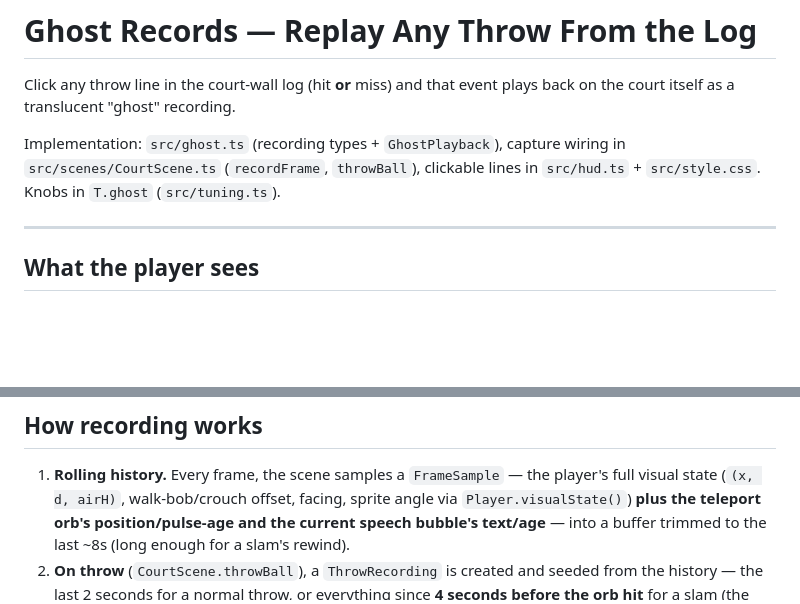
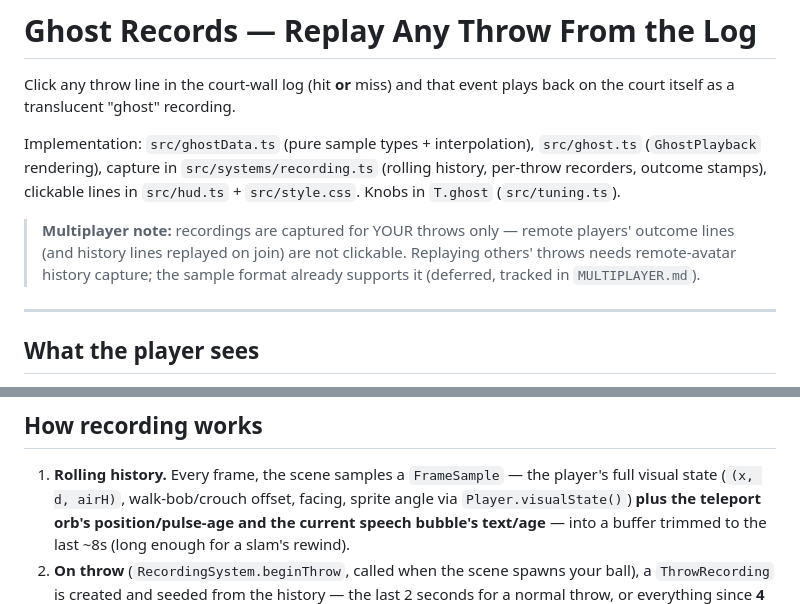
Before and after one commit to Teatree/shootDaHoop, a Markdown page: docs/ghost-records.md, 2 parts joined by grey strips. GitHub-like rendering; blank space fills up the shorter version.

```diff
--- a/docs/ghost-records.md
+++ b/docs/ghost-records.md
@@ -3,9 +3,17 @@
 Click any throw line in the court-wall log (hit **or** miss) and that event
 plays back on the court itself as a translucent "ghost" recording.
 
-Implementation: `src/ghost.ts` (recording types + `GhostPlayback`), capture
-wiring in `src/scenes/CourtScene.ts` (`recordFrame`, `throwBall`), clickable
-lines in `src/hud.ts` + `src/style.css`. Knobs in `T.ghost` (`src/tuning.ts`).
+Implementation: `src/ghostData.ts` (pure sample types + interpolation),
+`src/ghost.ts` (`GhostPlayback` rendering), capture in
+`src/systems/recording.ts` (rolling history, per-throw recorders, outcome
+stamps), clickable lines in `src/hud.ts` + `src/style.css`. Knobs in
+`T.ghost` (`src/tuning.ts`).
+
+> **Multiplayer note:** recordings are captured for YOUR throws only —
+> remote players' outcome lines (and history lines replayed on join) are
+> not clickable. Replaying others' throws needs remote-avatar history
+> capture; the sample format already supports it (deferred, tracked in
+> `MULTIPLAYER.md`).
 
 ---
 
@@ -61,7 +69,8 @@ delta = 0.0px).
    sprite angle via `Player.visualState()`) **plus the teleport orb's
    position/pulse-age and the current speech bubble's text/age** — into a
    buffer trimmed to the last ~8s (long enough for a slam's rewind).
-2. **On throw** (`CourtScene.throwBall`), a `ThrowRecording` is created and
+2. **On throw** (`RecordingSystem.beginThrow`, called when the scene spawns
+   your ball), a `ThrowRecording` is created and
    seeded from the history — the last 2 seconds for a normal throw, or
    everything since **4 seconds before the orb hit** for a slam (the teleport
    moment and both jump endpoints are stamped on the recording so the zapp
```
Also changed, not shown: docs/gameplay-prototype.md (+59 -31 lines), docs/teleport-orb.md (+11 -3 lines).
